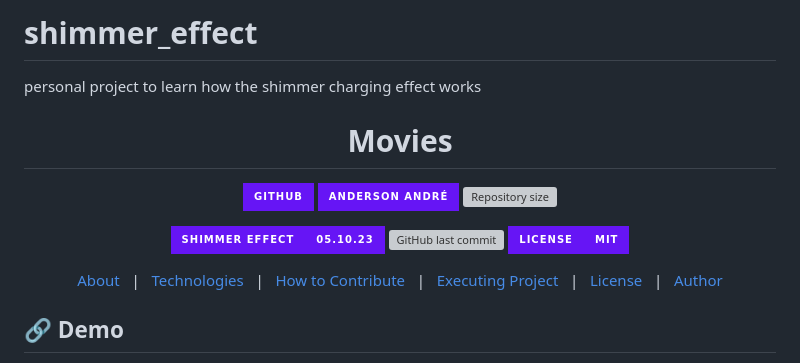
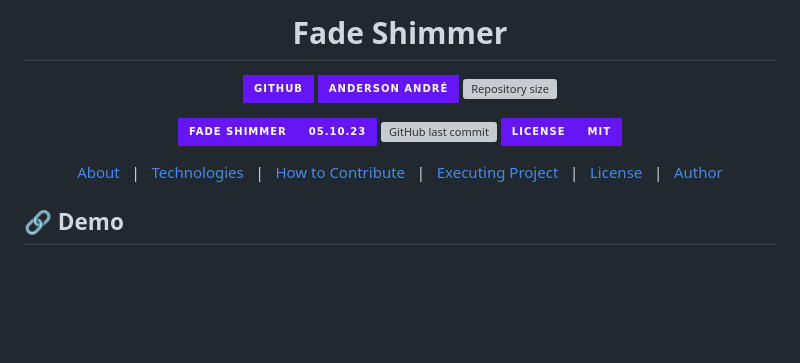
Before and after one commit to Anderson-Andre-P/fade-shimmer, a Markdown page: README.md, the part around the change printed below. Drawn GitHub-style; badges without logos; blank space fills up the shorter version; grey boxes are pictures that could not be loaded.

Commit message:
fix: error in links of readme

```diff
--- a/README.md
+++ b/README.md
@@ -1,15 +1,4 @@
-# shimmer_effect
-
-personal project to learn how the shimmer charging effect works
-
-<!---
-Titulo: Movies
-Nome do repositório: shimmer_effect
-Data do upload: 05.10.23
-Cor do badge: 6615F5
--->
-
-<h1 align="center">Movies</h1>
+<h1 align="center">Fade Shimmer</h1>
 
 <p align="center">
   <a href="https://github.com/Anderson-Andre-P/shimmer_effect">
@@ -22,8 +11,8 @@ Cor do badge: 6615F5
   </p>
 
   <p align="center">
-    <img src="https://img.shields.io/badge/Shimmer_Effect-05.10.23-6615F5?style=for-the-badge&labelColor=6615F5">
-    <img alt="GitHub last commit" src="https://img.shields.io/github/last-commit/Anderson-Andre-P/shimmer-effect?style=for-the-badge&label=last%20commit:&labelColor=6615F5&color=6615F5">
+    <img src="https://img.shields.io/badge/fade_shimmer-05.10.23-6615F5?style=for-the-badge&labelColor=6615F5">
+    <img alt="GitHub last commit" src="https://img.shields.io/github/last-commit/Anderson-Andre-P/fade-shimmer?style=for-the-badge&label=last%20commit:&labelColor=6615F5&color=6615F5">
     <img alt="License" src="https://img.shields.io/badge/license-MIT-6615F5?style=for-the-badge&labelColor=6615F5&color=6615F5">
 </p>
 
```
Also changed, not shown: other parts of README.md (+1 -1 lines).
